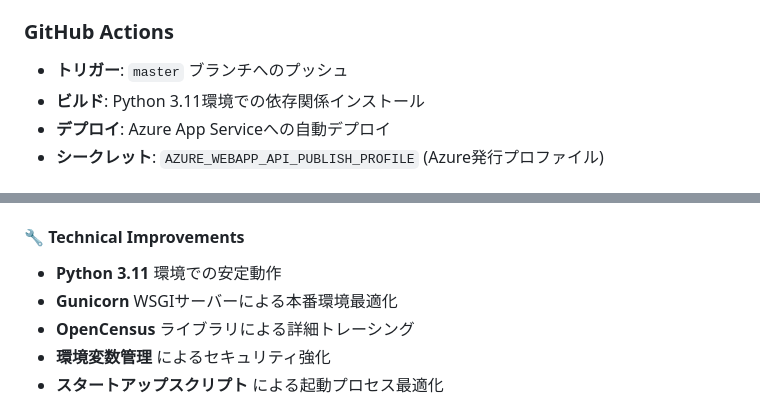
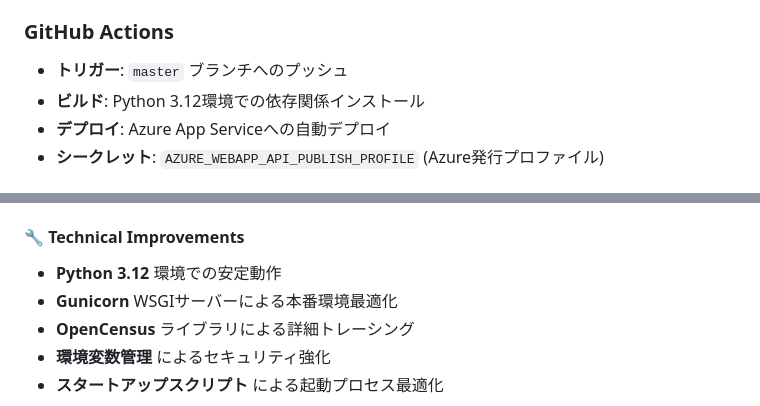
Before and after one commit to yamaken999/timesheet-api, a Markdown page: README.md, 2 parts joined by grey strips. GitHub-like rendering.

Commit message:
docs: correct Python version to 3.12 in release notes
- Update Technical Improvements section from Python 3.11 to Python 3.12
- Update GitHub Actions section to reflect Python 3.12 environment
- Ensure documentation accuracy with actual deployment environment

```diff
--- a/README.md
+++ b/README.md
@@ -168,7 +168,7 @@ python -m pytest test_app.py::test_home -v
 
 ### GitHub Actions
 - **トリガー**: `master` ブランチへのプッシュ
-- **ビルド**: Python 3.11環境での依存関係インストール
+- **ビルド**: Python 3.12環境での依存関係インストール
 - **デプロイ**: Azure App Serviceへの自動デプロイ
 - **シークレット**: `AZURE_WEBAPP_API_PUBLISH_PROFILE` (Azure発行プロファイル)
 
@@ -365,7 +365,7 @@ pytest
 - **CORS設定**: GitHub Pages (`yamaken999.github.io`) 最適化
 
 #### 🔧 Technical Improvements
-- **Python 3.11** 環境での安定動作
+- **Python 3.12** 環境での安定動作
 - **Gunicorn** WSGIサーバーによる本番環境最適化
 - **OpenCensus** ライブラリによる詳細トレーシング
 - **環境変数管理** によるセキュリティ強化
```
